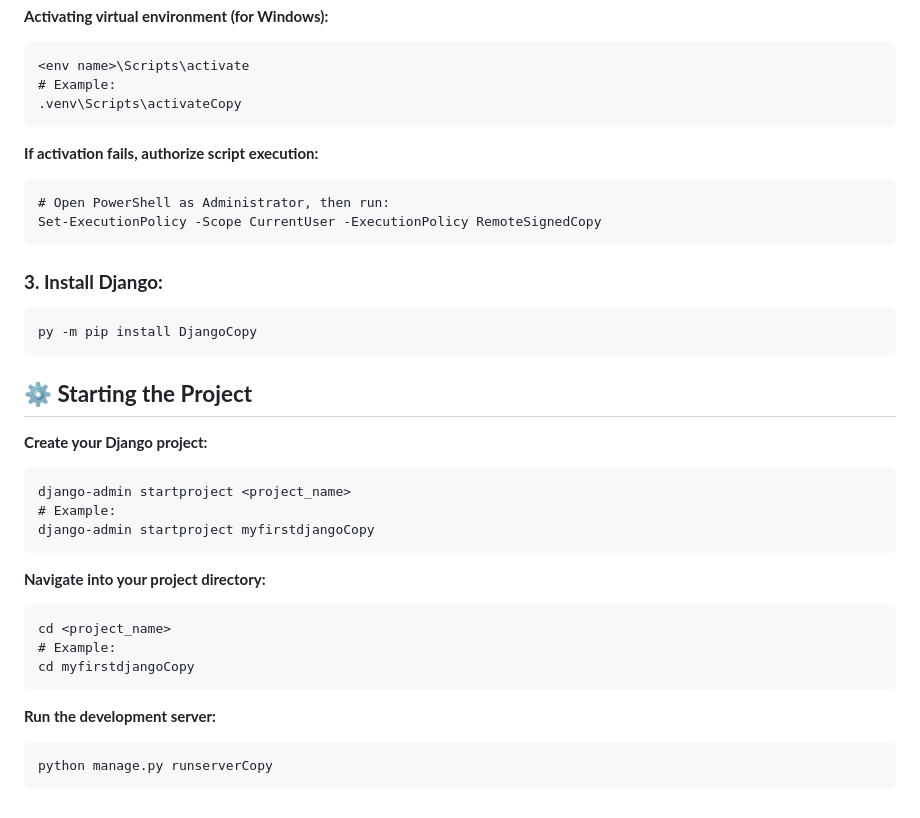
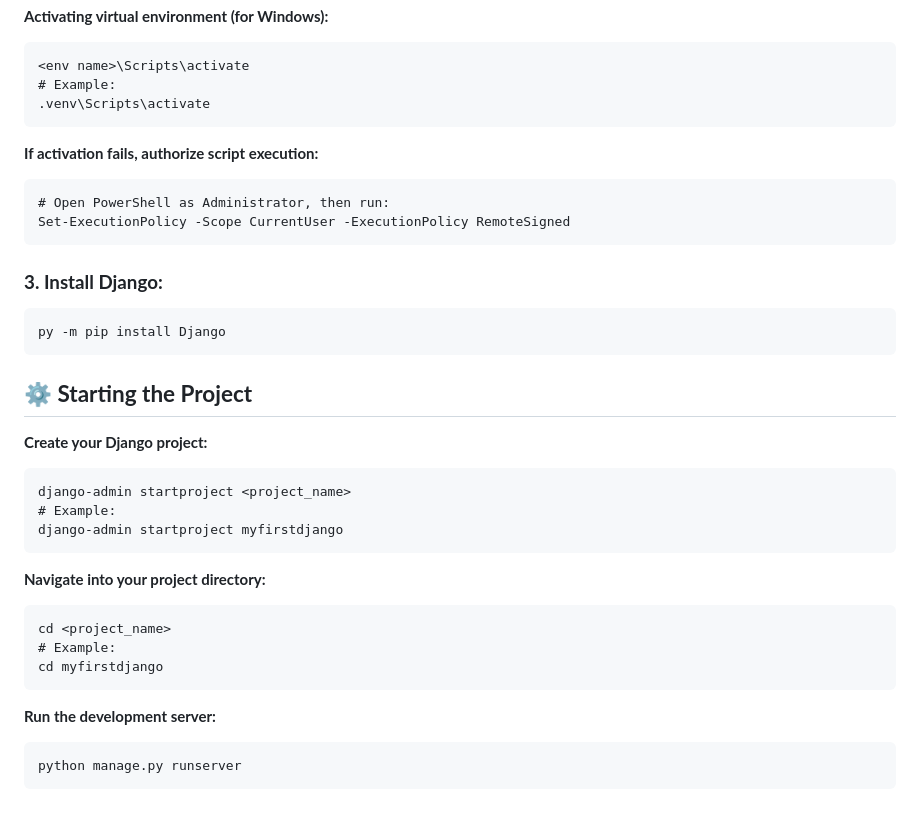
Before and after one commit to shubham21491/Django, a Markdown page: README.md, the part around the change. Drawn GitHub-style.

Commit message:
all the copy words are deleted from the readme

```diff
--- a/README.md
+++ b/README.md
@@ -62,29 +62,29 @@ python -m venv .venv</code><button class="copy-btn" onclick="copyCode('code1')">
   <p><strong>Activating virtual environment (for Windows):</strong></p>
   <pre><code id="code2">&lt;env name&gt;\Scripts\activate
 # Example:
-.venv\Scripts\activate</code><button class="copy-btn" onclick="copyCode('code2')">Copy</button></pre>
+.venv\Scripts\activate</code><button class="copy-btn" onclick="copyCode('code2')"></button></pre>
 
   <p><strong>If activation fails, authorize script execution:</strong></p>
   <pre><code id="code3"># Open PowerShell as Administrator, then run:
-Set-ExecutionPolicy -Scope CurrentUser -ExecutionPolicy RemoteSigned</code><button class="copy-btn" onclick="copyCode('code3')">Copy</button></pre>
+Set-ExecutionPolicy -Scope CurrentUser -ExecutionPolicy RemoteSigned</code><button class="copy-btn" onclick="copyCode('code3')"></button></pre>
 
   <h3><strong>3. Install Django:</strong></h3>
-  <pre><code id="code4">py -m pip install Django</code><button class="copy-btn" onclick="copyCode('code4')">Copy</button></pre>
+  <pre><code id="code4">py -m pip install Django</code><button class="copy-btn" onclick="copyCode('code4')"></button></pre>
 
   <h2><strong>⚙️ Starting the Project</strong></h2>
 
   <p><strong>Create your Django project:</strong></p>
   <pre><code id="code5">django-admin startproject &lt;project_name&gt;
 # Example:
-django-admin startproject myfirstdjango</code><button class="copy-btn" onclick="copyCode('code5')">Copy</button></pre>
+django-admin startproject myfirstdjango</code><button class="copy-btn" onclick="copyCode('code5')"></button></pre>
 
   <p><strong>Navigate into your project directory:</strong></p>
   <pre><code id="code6">cd &lt;project_name&gt;
 # Example:
-cd myfirstdjango</code><button class="copy-btn" onclick="copyCode('code6')">Copy</button></pre>
+cd myfirstdjango</code><button class="copy-btn" onclick="copyCode('code6')"></button></pre>
 
   <p><strong>Run the development server:</strong></p>
-  <pre><code id="code7">python manage.py runserver</code><button class="copy-btn" onclick="copyCode('code7')">Copy</button></pre>
+  <pre><code id="code7">python manage.py runserver</code><button class="copy-btn" onclick="copyCode('code7')"></button></pre>
 
   <script>
     function copyCode(id) {
```
